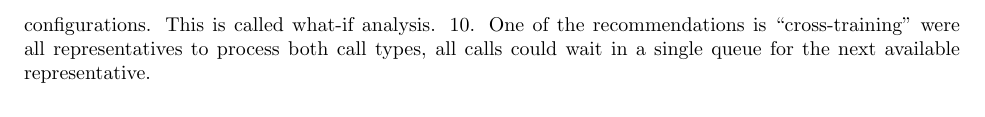
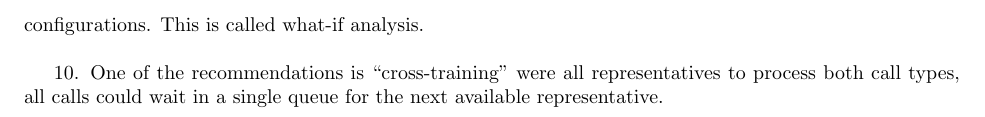
Before and after one commit to NanJ90/JiaShua, a LaTeX document (main.tex): part of page 4 of 4, cut so that both start at the same text. Compiled offline with pdfLaTeX.

Commit message:
Updates from Overleaf

```diff
--- a/main.tex
+++ b/main.tex
@@ -92,7 +92,10 @@ First, the program will verify whether there is an available spot to serve the i
 
 
 \section{Conclusion}
-9. Provide your recommendations (alternatives) to the manager as of how to improve the system to meet the performance goals. Justify your recommendations by run simulation with your recommended system configurations. This is called what-if analysis. 10. One of the recommendations is “cross-training” were all representatives to process both call types, all calls could wait in a single queue for the next available representative.
+9. Provide your recommendations (alternatives) to the manager as of how to improve the system to meet the performance goals. Justify your recommendations by run simulation with your recommended system configurations. This is called what-if analysis. \\
+\par
+
+10. One of the recommendations is “cross-training” were all representatives to process both call types, all calls could wait in a single queue for the next available representative.
 
 
 \end{document}
```
